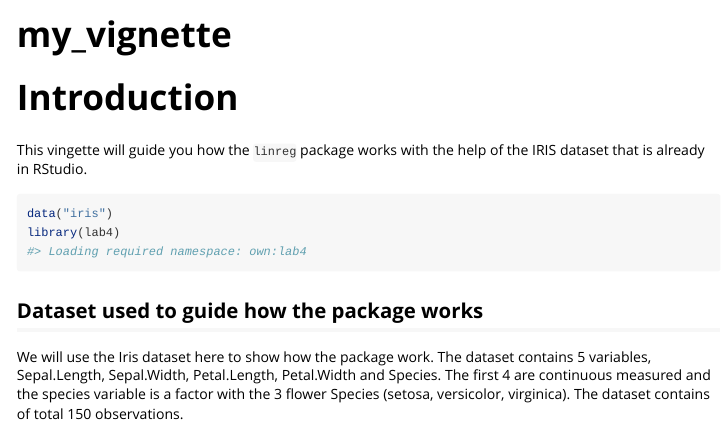
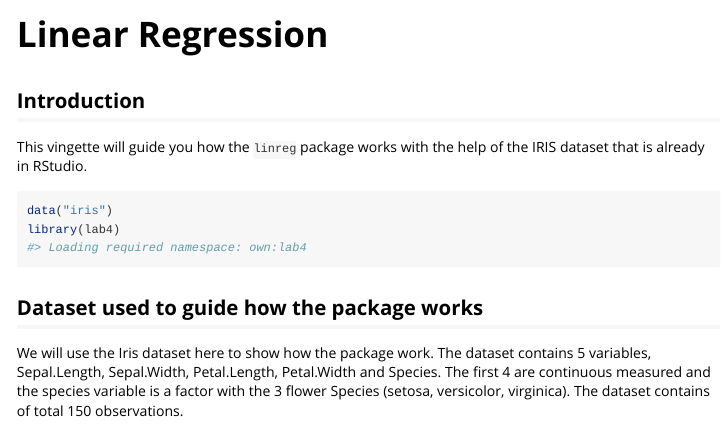
Before and after one commit to Bjorhag-a/lab4, an R Markdown document (vignettes/my_vignette.Rmd): the page in a window 1100 px wide, from its top. Rendered offline with R 4.5, knitr and Pandoc, with nearby package versions; some code elsewhere in the file could not run offline.

Commit message:
adjustments to documentation

````diff
--- a/vignettes/my_vignette.Rmd
+++ b/vignettes/my_vignette.Rmd
@@ -1,12 +1,13 @@
 ---
-title: "my_vignette"
+title: "Linear Regression"
 output: rmarkdown::html_vignette
 vignette: >
-  %\VignetteIndexEntry{my_vignette}
+  %\VignetteIndexEntry{Linear Regression}
   %\VignetteEngine{knitr::rmarkdown}
   %\VignetteEncoding{UTF-8}
 ---
-# Introduction
+
+## Introduction
 This vingette will guide you how the `linreg` package works with the help of the IRIS dataset that is already in RStudio.
 
 ```{r, include = FALSE}
````
Also changed, not shown: R/linreg.R (+2 -2 lines), 1 other file.
